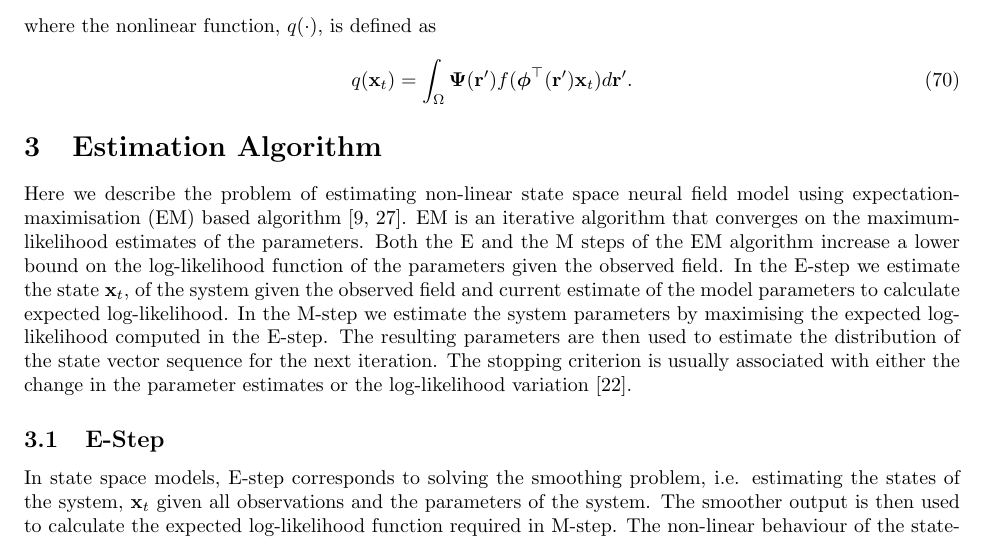
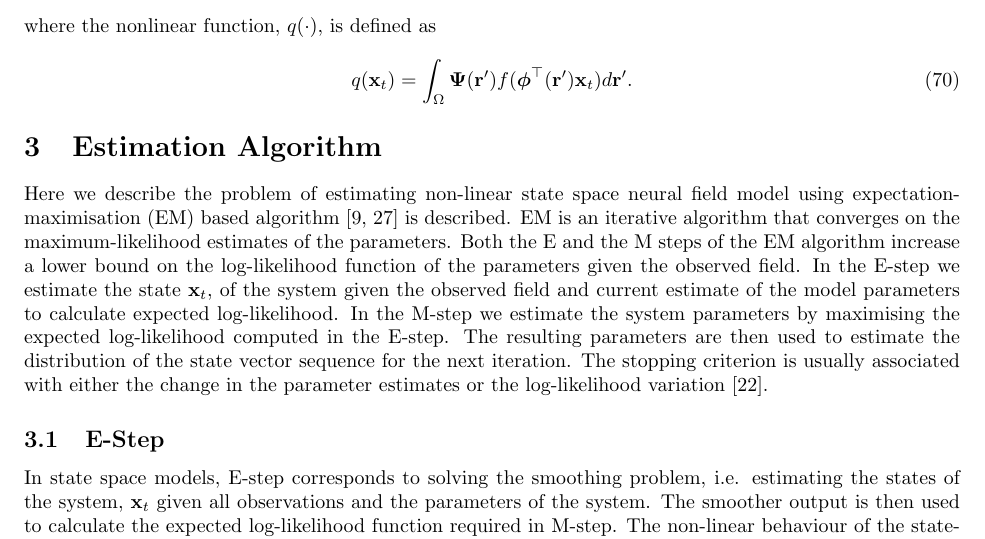
Before and after one commit to mikedewar/BrainIDE, a LaTeX paper (ltx/data_paper/DataPaper.tex): part of page 9 of 30, cut so that both start at the same text. Compiled offline with pdfLaTeX.

Commit message:
minor edits

```diff
--- a/ltx/data_paper/DataPaper.tex
+++ b/ltx/data_paper/DataPaper.tex
@@ -458,7 +458,7 @@ where the nonlinear function, $q(\cdot)$, is defined as
 	q(\mathbf{x}_t) = \int_\Omega \boldsymbol{\Psi}(\mathbf{r}') f(\boldsymbol{\phi}^{\top}(\mathbf{r}')\mathbf{x}_t) d\mathbf{r}'.
 \end{equation}
 \section{Estimation Algorithm}\label{sec:EstimationAlgorithm}
-Here we describe the problem of estimating non-linear state space neural field model using expectation-maximisation (EM) based algorithm \cite{Dempster1977,Shumway2000}. EM is an iterative algorithm that converges on the maximum-likelihood estimates of the parameters. Both the E and the M steps of the EM algorithm increase a lower bound on the log-likelihood function of the parameters given the observed field.  In the E-step we estimate the state $\mathbf x_t$, of the system given the observed field and current estimate of the model parameters to calculate expected log-likelihood. In the M-step we estimate the system parameters by maximising the expected log-likelihood computed in the E-step. The resulting parameters are then used to estimate the distribution of the state vector sequence for the next iteration. The stopping criterion is usually associated with either the change in the parameter estimates or the log-likelihood variation \cite{McLachlan1997}.
+Here we describe the problem of estimating non-linear state space neural field model using expectation-maximisation (EM) based algorithm \cite{Dempster1977,Shumway2000} is described. EM is an iterative algorithm that converges on the maximum-likelihood estimates of the parameters. Both the E and the M steps of the EM algorithm increase a lower bound on the log-likelihood function of the parameters given the observed field.  In the E-step we estimate the state $\mathbf x_t$, of the system given the observed field and current estimate of the model parameters to calculate expected log-likelihood. In the M-step we estimate the system parameters by maximising the expected log-likelihood computed in the E-step. The resulting parameters are then used to estimate the distribution of the state vector sequence for the next iteration. The stopping criterion is usually associated with either the change in the parameter estimates or the log-likelihood variation \cite{McLachlan1997}.
 \subsection{E-Step}
 In state space models, E-step corresponds to solving the smoothing problem, i.e. estimating the states of the system, $\mathbf x_t$ given all observations and the parameters of the system. The smoother output is then used to calculate the expected log-likelihood function required in M-step. The non-linear behaviour of the state-space neural field described in \eqref{eq:StateEq} requires a non-linear smoother to be employed for state estimation in the E-step.
 % In order to caulculate the expected log-likelihood in the E-step the smoothed states of the system is required.  An additive form of the unscented Rauch-Tung-Striebel smoother (URTSS)~\cite{Sarkka2010} was used to estimate the approximate state distribution in the E-step.
```
